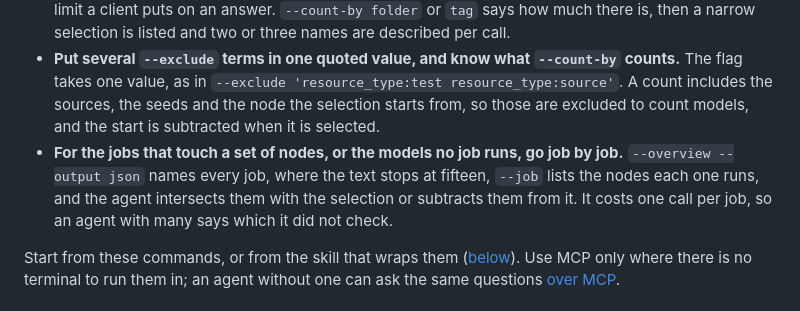
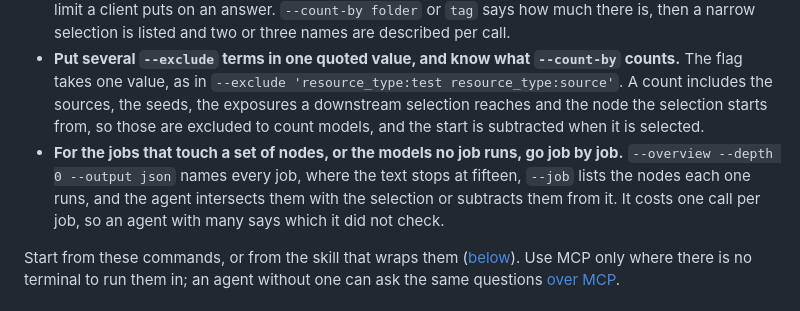
Before and after one commit to IL-William/dbt-edith, a Markdown page: docs/features/command-line.md, the part around one of its changes. GitHub-like rendering.

Commit message:
Name the exposures and the shortest overview on the page
The page's counting habit now names the exposures a downstream selection
reaches, next to the sources, the seeds and the start node; the jobs
habit writes `--overview --depth 0 --output json`, as the skill does;
and the paragraph on the skill's description is reflowed to the page's
wrap.

Co-Authored-By: Claude Sonnet 5.5 <noreply@anthropic.com>
Claude-Session: https://claude.ai/code/session_012KmbUNAjFUNrxWmvyV1Koa

```diff
--- a/docs/features/command-line.md
+++ b/docs/features/command-line.md
@@ -482,13 +482,14 @@ Six habits keep the answers small and true:
 - **Put several `--exclude` terms in one quoted value, and know what
   `--count-by` counts.** The flag takes one value, as in `--exclude
   'resource_type:test resource_type:source'`. A count includes the sources,
-  the seeds and the node the selection starts from, so those are excluded to
-  count models, and the start is subtracted when it is selected.
+  the seeds, the exposures a downstream selection reaches and the node the
+  selection starts from, so those are excluded to count models, and the start
+  is subtracted when it is selected.
 - **For the jobs that touch a set of nodes, or the models no job runs, go job
-  by job.** `--overview --output json` names every job, where the text stops at
-  fifteen, `--job` lists the nodes each one runs, and the agent intersects them
-  with the selection or subtracts them from it. It costs one call per job, so an
-  agent with many says which it did not check.
+  by job.** `--overview --depth 0 --output json` names every job, where the
+  text stops at fifteen, `--job` lists the nodes each one runs, and the agent
+  intersects them with the selection or subtracts them from it. It costs one
+  call per job, so an agent with many says which it did not check.
 
 Start from these commands, or from the skill that wraps them
 ([below](#the-skill)). Use MCP only where there is no terminal to run them in;
```
Also changed, not shown: other parts of docs/features/command-line.md (+5 -6 lines).
